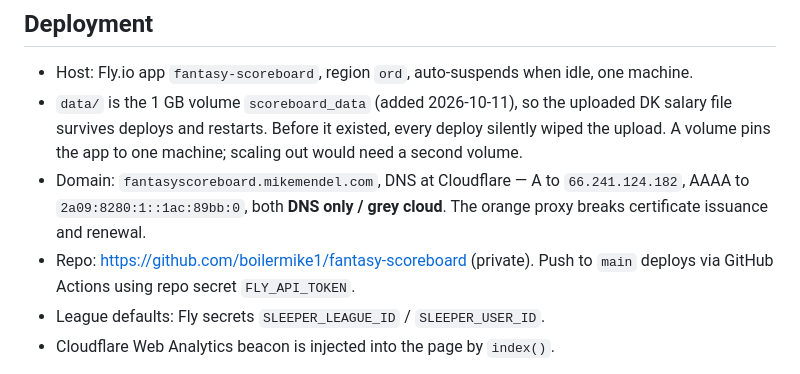
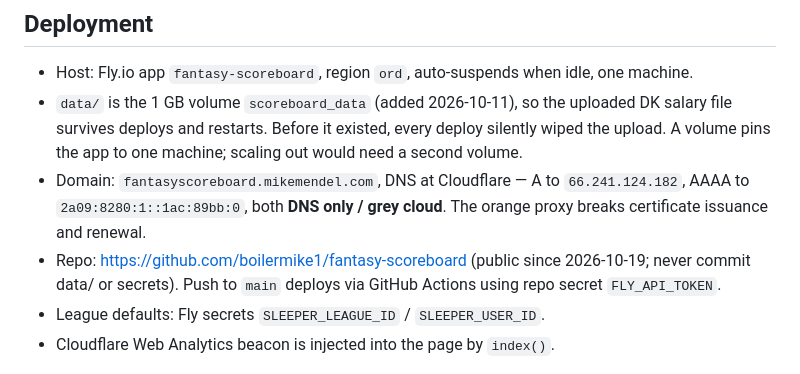
Before and after one commit to boilermike1/fantasy-scoreboard, a Markdown page: CLAUDE.md, the part around the change. Drawn GitHub-style.

Commit message:
Docs: repo is public
Co-Authored-By: Claude Opus 5.5 <noreply@anthropic.com>

```diff
--- a/CLAUDE.md
+++ b/CLAUDE.md
@@ -74,7 +74,7 @@ cost defenses their +10. `normalize_dst()` handles it; don't "simplify" it away.
 - Domain: `fantasyscoreboard.mikemendel.com`, DNS at Cloudflare — A to `66.241.124.182`,
   AAAA to `2a09:8280:1::1ac:89bb:0`, both **DNS only / grey cloud**. The orange proxy
   breaks certificate issuance and renewal.
-- Repo: https://github.com/boilermike1/fantasy-scoreboard (private). Push to `main`
+- Repo: https://github.com/boilermike1/fantasy-scoreboard (public since 2026-10-19; never commit data/ or secrets). Push to `main`
   deploys via GitHub Actions using repo secret `FLY_API_TOKEN`.
 - League defaults: Fly secrets `SLEEPER_LEAGUE_ID` / `SLEEPER_USER_ID`.
 - Cloudflare Web Analytics beacon is injected into the page by `index()`.
```
